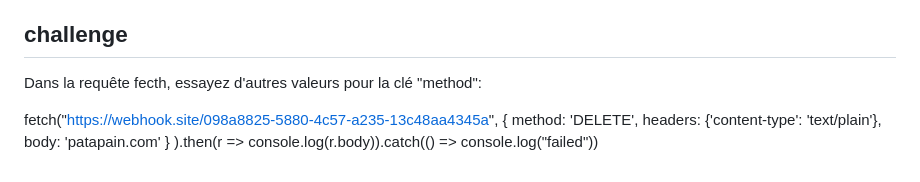
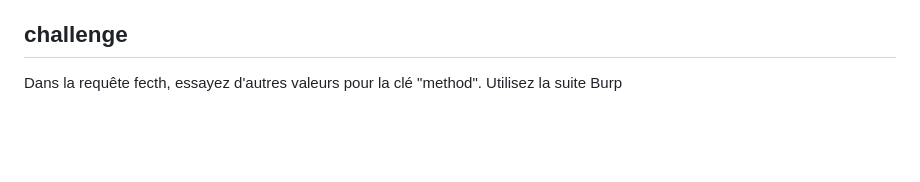
Before and after one commit to adell2024/intro_securite_info, a Markdown page: 06-sop-cors-csp/01-SOP-CORS/README.md, the part around the change. GitHub-like rendering; blank space fills up the shorter version.

```diff
--- a/06-sop-cors-csp/01-SOP-CORS/README.md
+++ b/06-sop-cors-csp/01-SOP-CORS/README.md
@@ -50,12 +50,4 @@ Dans ce dernier cas, une pre-requête de vérification OPTIONS (preflight reques
 
 ## challenge
 
-Dans la requête fecth, essayez d'autres valeurs pour la clé "method":
-
-fetch("https://webhook.site/098a8825-5880-4c57-a235-13c48aa4345a",
-{
- method: 'DELETE',
- headers: {'content-type': 'text/plain'},
- body: 'patapain.com'
-}
-).then(r => console.log(r.body)).catch(() => console.log("failed"))
+Dans la requête fecth, essayez d'autres valeurs pour la clé "method". Utilisez la suite Burp
```
